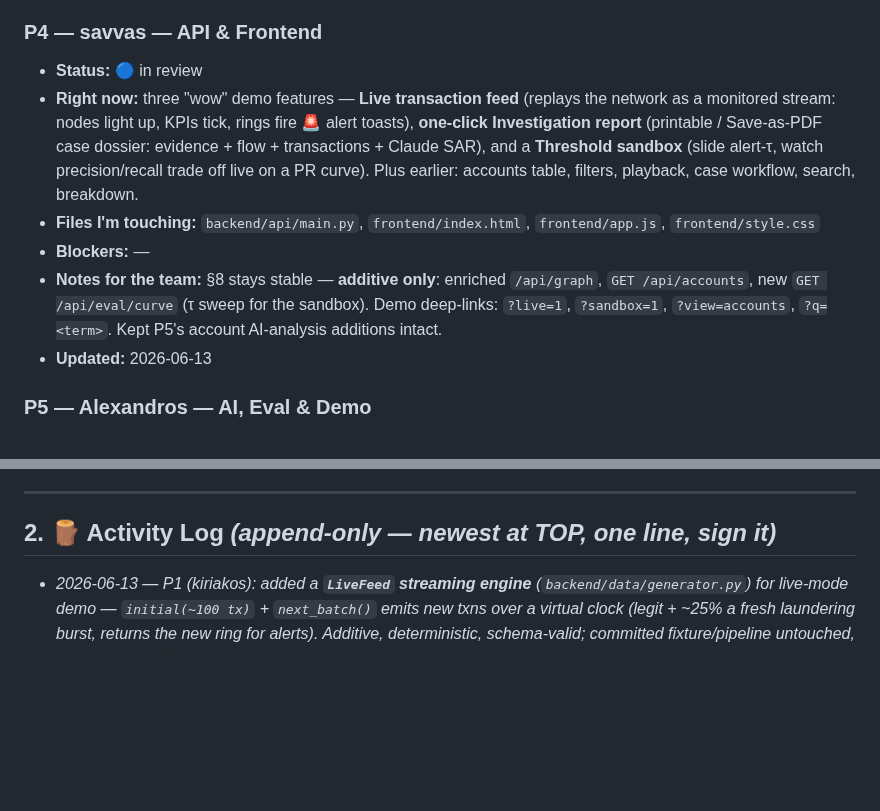
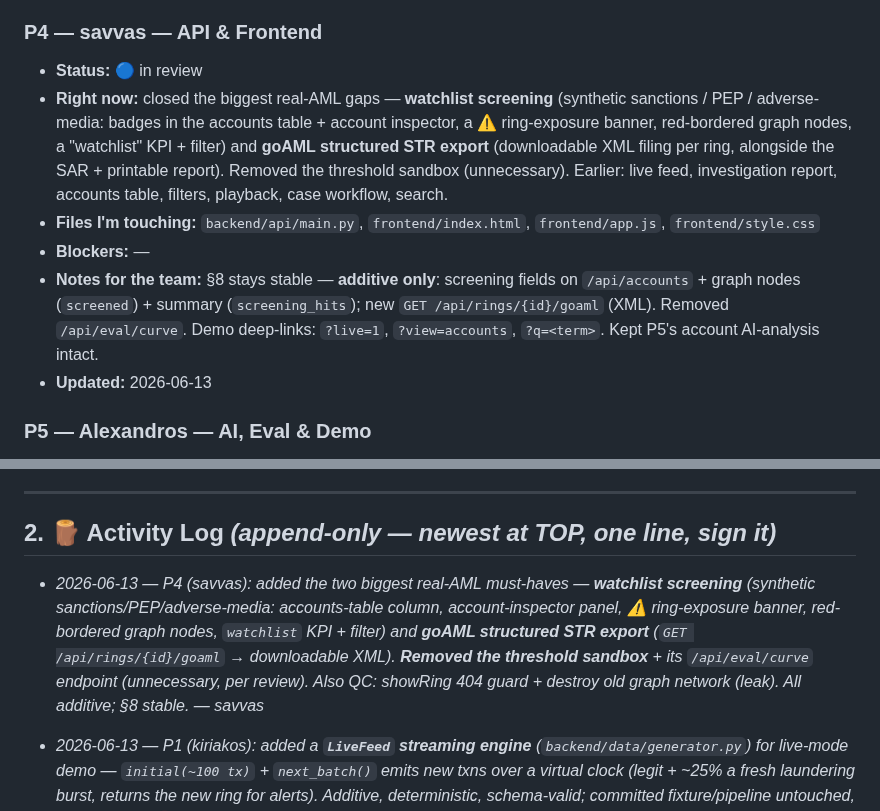
Before and after one commit to AntreasCh/KKKCP, a Markdown page: TASKS.md, 2 parts joined by grey strips. GitHub-like rendering; blank space fills up the shorter version.

Commit message:
sync: P4 — watchlist screening + goAML export; remove threshold sandbox

```diff
--- a/TASKS.md
+++ b/TASKS.md
@@ -44,10 +44,10 @@ Status legend: 🔲 not started · 🟡 in progress · 🔵 in review · ✅ don
 
 ### P4 — savvas — API & Frontend
 - **Status:** 🔵 in review
-- **Right now:** three "wow" demo features — **Live transaction feed** (replays the network as a monitored stream: nodes light up, KPIs tick, rings fire 🚨 alert toasts), **one-click Investigation report** (printable / Save-as-PDF case dossier: evidence + flow + transactions + Claude SAR), and a **Threshold sandbox** (slide alert-τ, watch precision/recall trade off live on a PR curve). Plus earlier: accounts table, filters, playback, case workflow, search, breakdown.
+- **Right now:** closed the biggest real-AML gaps — **watchlist screening** (synthetic sanctions / PEP / adverse-media: badges in the accounts table + account inspector, a ⚠ ring-exposure banner, red-bordered graph nodes, a "watchlist" KPI + filter) and **goAML structured STR export** (downloadable XML filing per ring, alongside the SAR + printable report). Removed the threshold sandbox (unnecessary). Earlier: live feed, investigation report, accounts table, filters, playback, case workflow, search.
 - **Files I'm touching:** `backend/api/main.py`, `frontend/index.html`, `frontend/app.js`, `frontend/style.css`
 - **Blockers:** —
-- **Notes for the team:** §8 stays stable — **additive only**: enriched `/api/graph`, `GET /api/accounts`, new `GET /api/eval/curve` (τ sweep for the sandbox). Demo deep-links: `?live=1`, `?sandbox=1`, `?view=accounts`, `?q=<term>`. Kept P5's account AI-analysis additions intact.
+- **Notes for the team:** §8 stays stable — **additive only**: screening fields on `/api/accounts` + graph nodes (`screened`) + summary (`screening_hits`); new `GET /api/rings/{id}/goaml` (XML). Removed `/api/eval/curve`. Demo deep-links: `?live=1`, `?view=accounts`, `?q=<term>`. Kept P5's account AI-analysis intact.
 - **Updated:** 2026-06-13
 
 ### P5 — Alexandros — AI, Eval & Demo
@@ -64,6 +64,7 @@ Status legend: 🔲 not started · 🟡 in progress · 🔵 in review · ✅ don
 
 ## 2. 🪵 Activity Log  *(append-only — newest at TOP, one line, sign it)*
 
+- _2026-06-13 — P4 (savvas): added the two biggest real-AML must-haves — **watchlist screening** (synthetic sanctions/PEP/adverse-media: accounts-table column, account-inspector panel, ⚠ ring-exposure banner, red-bordered graph nodes, `watchlist` KPI + filter) and **goAML structured STR export** (`GET /api/rings/{id}/goaml` → downloadable XML). **Removed the threshold sandbox** + its `/api/eval/curve` endpoint (unnecessary, per review). Also QC: showRing 404 guard + destroy old graph network (leak). All additive; §8 stable. — savvas_
 - _2026-06-13 — P1 (kiriakos): added a **`LiveFeed` streaming engine** (`backend/data/generator.py`) for live-mode demo — `initial(~100 tx)` + `next_batch()` emits new txns over a virtual clock (legit + ~25% a fresh laundering burst, returns the new ring for alerts). Additive, deterministic, schema-valid; committed fixture/pipeline untouched, **11/11 green**. 🔴 @P4: wire `LiveFeed` behind a `GET /api/stream/next` endpoint + poll it every random 1–10s in live mode + the replay speed-up (details in my §1 block). — kiriakos_
 - _2026-06-13 — P1 (kiriakos): added a flagship **kingpin** ring (full lifecycle: structuring+fan_in → 2 pass-through layering hops → fan_out w/ relay kickback, merges to ONE detected ring, overlap 1.00) + made **decoys dynamic** (random count 5–12 & kinds per seed, so every Generate click stresses precision differently). Committed fixture now 16 rings; **ring-recall 1.0, FP-rings 0, precision 1.0, recall 0.78, 11/11 green**. 🟡 @P3: kingpin ranks #5 (0.784) under the current ring score; a small **pattern-diversity/lifecycle bonus** in `build_rings` would pin the flagship #1 (defensible AML logic; data-side can't). — kiriakos_
 - _2026-06-13 — P4 (savvas): shipped 3 demo "wow" features — **Live transaction feed** (replays the network as a monitored stream: nodes light up, KPIs tick, rings fire 🚨 toasts), **one-click Investigation report** (printable/PDF dossier: evidence+flow+transactions+SAR), **Threshold sandbox** (slide alert-τ → live precision/recall on a PR curve). New `GET /api/eval/curve` (additive); deep-links `?live=1`/`?sandbox=1`. Pure frontend + one read-only endpoint. — savvas_
```
